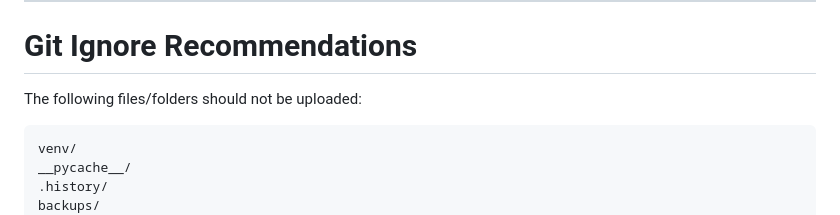
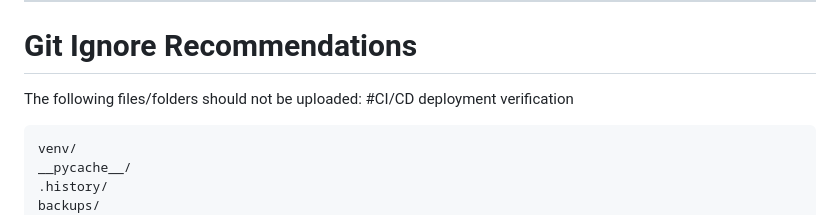
Before and after one commit to sapdhare/SchoolERP, a Markdown page: README.md, the part around the change. GitHub-like rendering.

````diff
--- a/README.md
+++ b/README.md
@@ -367,7 +367,7 @@ Before deployment:
 # Git Ignore Recommendations
 
 The following files/folders should not be uploaded:
-
+#CI/CD deployment verification
 ```gitignore
 venv/
 __pycache__/
````
